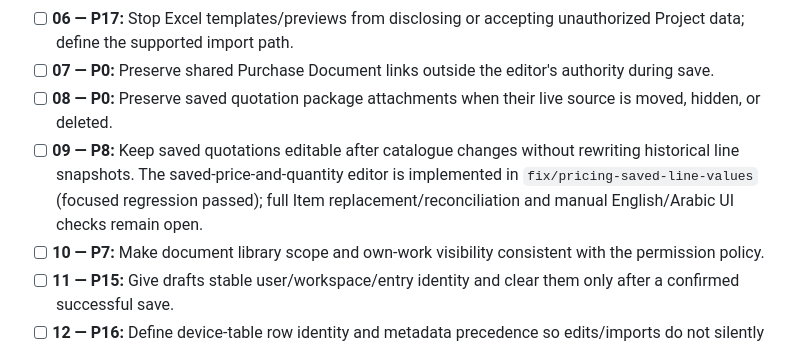
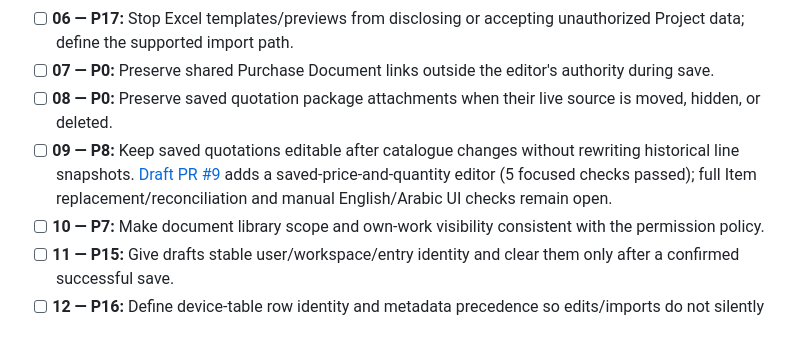
Before and after one commit to KarimHeshamZein/Service-Management, a Markdown page: docs/implementation-checklist.md, the part around the change. Drawn GitHub-style.

Commit message:
Link saved line editor PR in checklist

```diff
--- a/docs/implementation-checklist.md
+++ b/docs/implementation-checklist.md
@@ -25,7 +25,7 @@ Work in small, reviewable changes. Where one phase spans unrelated risks, its pa
 - [ ] **06 — P17:** Stop Excel templates/previews from disclosing or accepting unauthorized Project data; define the supported import path.
 - [ ] **07 — P0:** Preserve shared Purchase Document links outside the editor's authority during save.
 - [ ] **08 — P0:** Preserve saved quotation package attachments when their live source is moved, hidden, or deleted.
-- [ ] **09 — P8:** Keep saved quotations editable after catalogue changes without rewriting historical line snapshots. The saved-price-and-quantity editor is implemented in `fix/pricing-saved-line-values` (focused regression passed); full Item replacement/reconciliation and manual English/Arabic UI checks remain open.
+- [ ] **09 — P8:** Keep saved quotations editable after catalogue changes without rewriting historical line snapshots. [Draft PR #9](https://github.com/KarimHeshamZein/Service-Management/pull/9) adds a saved-price-and-quantity editor (5 focused checks passed); full Item replacement/reconciliation and manual English/Arabic UI checks remain open.
 - [ ] **10 — P7:** Make document library scope and own-work visibility consistent with the permission policy.
 - [ ] **11 — P15:** Give drafts stable user/workspace/entry identity and clear them only after a confirmed successful save.
 - [ ] **12 — P16:** Define device-table row identity and metadata precedence so edits/imports do not silently overwrite asset data.
```
